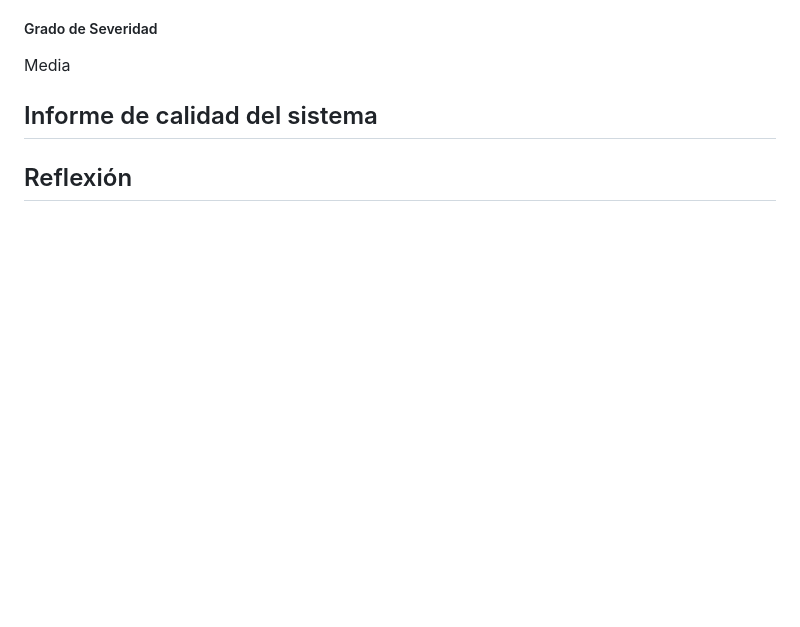
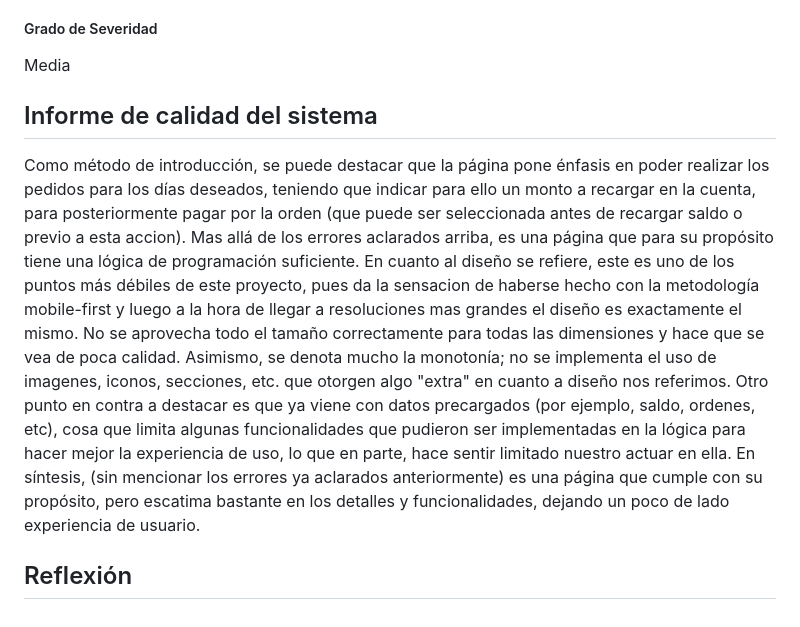
Before and after one commit to GuillermoDiotti/KeKomo, a Markdown page: docs/informe_testing.md, the part around the change. Rendered like a GitHub page; blank space fills up the shorter version.

Commit message:
informe calidad

```diff
--- a/docs/informe_testing.md
+++ b/docs/informe_testing.md
@@ -163,5 +163,11 @@ Probando la responsividad, en determinados tamaños de pantalla, en el registro
 Media
 
 ## Informe de calidad del sistema
+Como método de introducción, se puede destacar que la página pone énfasis en poder realizar los pedidos para los días deseados, teniendo que indicar para ello un monto a recargar en la cuenta, para posteriormente pagar por la orden (que puede ser seleccionada antes de recargar saldo o previo a esta accion).
+Mas allá de los errores aclarados arriba, es una página que para su propósito tiene una lógica de programación suficiente.
+En cuanto al diseño se refiere, este es uno de los puntos más débiles de este proyecto, pues da la sensacion de haberse hecho con la metodología mobile-first y luego a la hora de llegar a resoluciones mas grandes el diseño es exactamente el mismo. No se aprovecha todo el tamaño correctamente para todas las dimensiones y hace que se vea de poca calidad.
+Asimismo, se denota mucho la monotonía; no se implementa el uso de imagenes, iconos, secciones, etc. que otorgen algo "extra" en cuanto a diseño nos referimos.
+Otro punto en contra a destacar es que ya viene con datos precargados (por ejemplo, saldo, ordenes, etc), cosa que limita algunas funcionalidades que pudieron ser implementadas en la lógica para hacer mejor la experiencia de uso, lo que en parte, hace sentir limitado nuestro actuar en ella.
+En síntesis, (sin mencionar los errores ya aclarados anteriormente) es una página que cumple con su propósito, pero escatima bastante en los detalles y funcionalidades, dejando un poco de lado experiencia de usuario.
 
 ## Reflexión
```
Also changed, not shown: docs/informe2.md (+2 -0 lines).
